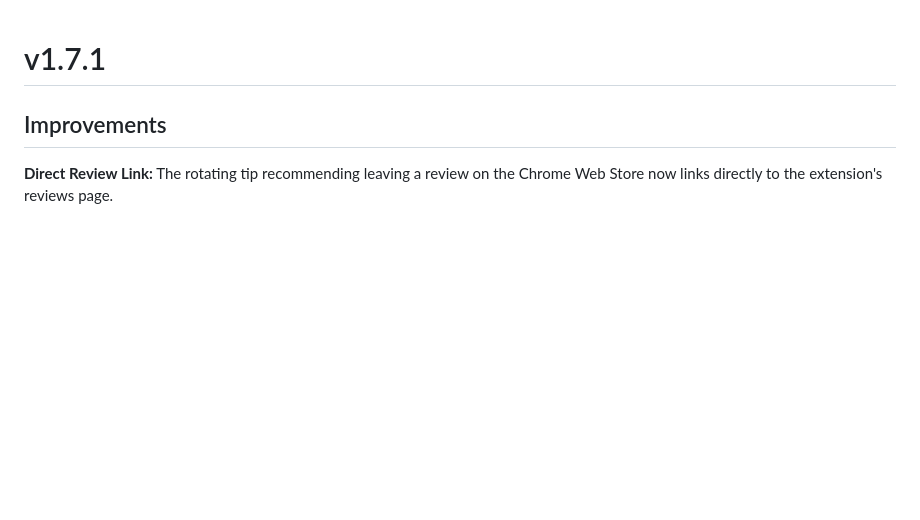
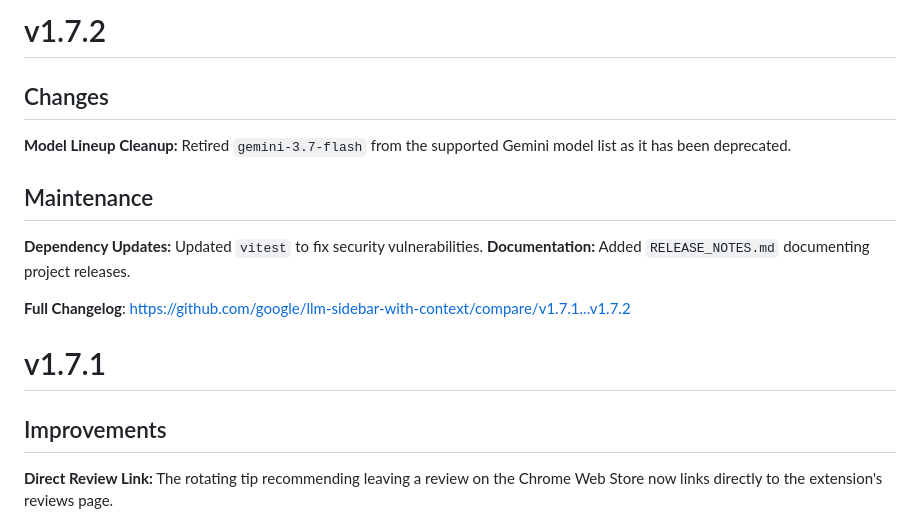
Before and after one commit to google/llm-sidebar-with-context, a Markdown page: RELEASE_NOTES.md, the part around the change. Drawn GitHub-style; blank space fills up the shorter version.

Commit message:
docs: update RELEASE_NOTES.md for v1.7.2

```diff
--- a/RELEASE_NOTES.md
+++ b/RELEASE_NOTES.md
@@ -1,3 +1,16 @@
+# v1.7.2
+
+## Changes
+
+**Model Lineup Cleanup:** Retired `gemini-3.7-flash` from the supported Gemini model list as it has been deprecated.
+
+## Maintenance
+
+**Dependency Updates:** Updated `vitest` to fix security vulnerabilities.
+**Documentation:** Added `RELEASE_NOTES.md` documenting project releases.
+
+**Full Changelog**: https://github.com/google/llm-sidebar-with-context/compare/v1.7.1...v1.7.2
+
 # v1.7.1
 
 ## Improvements
```
